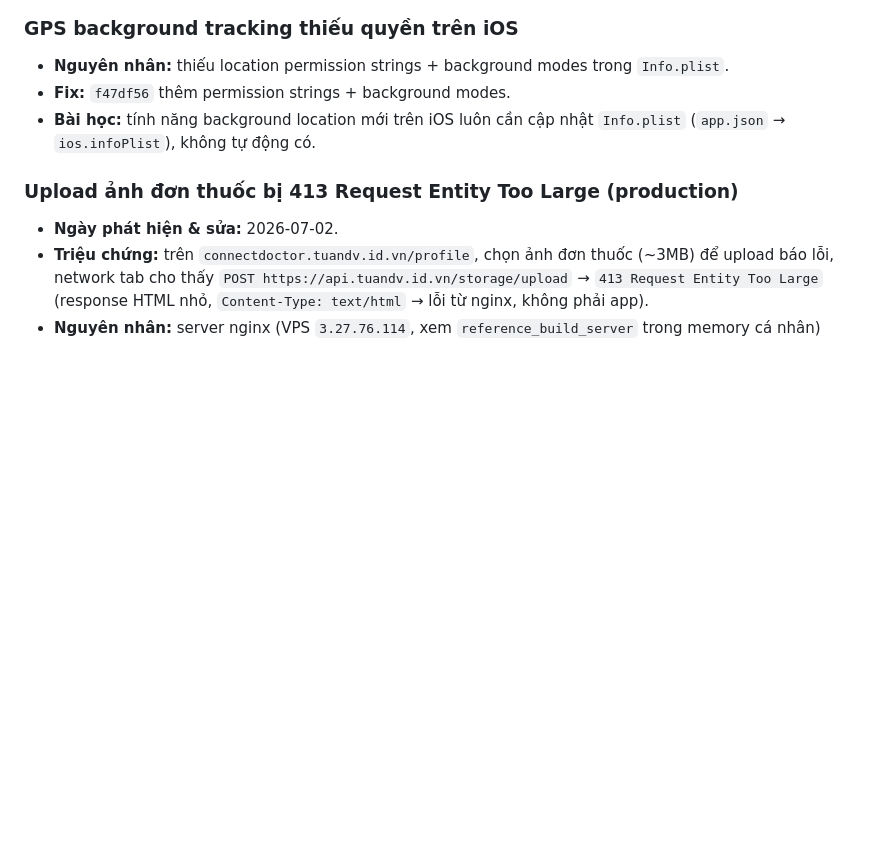
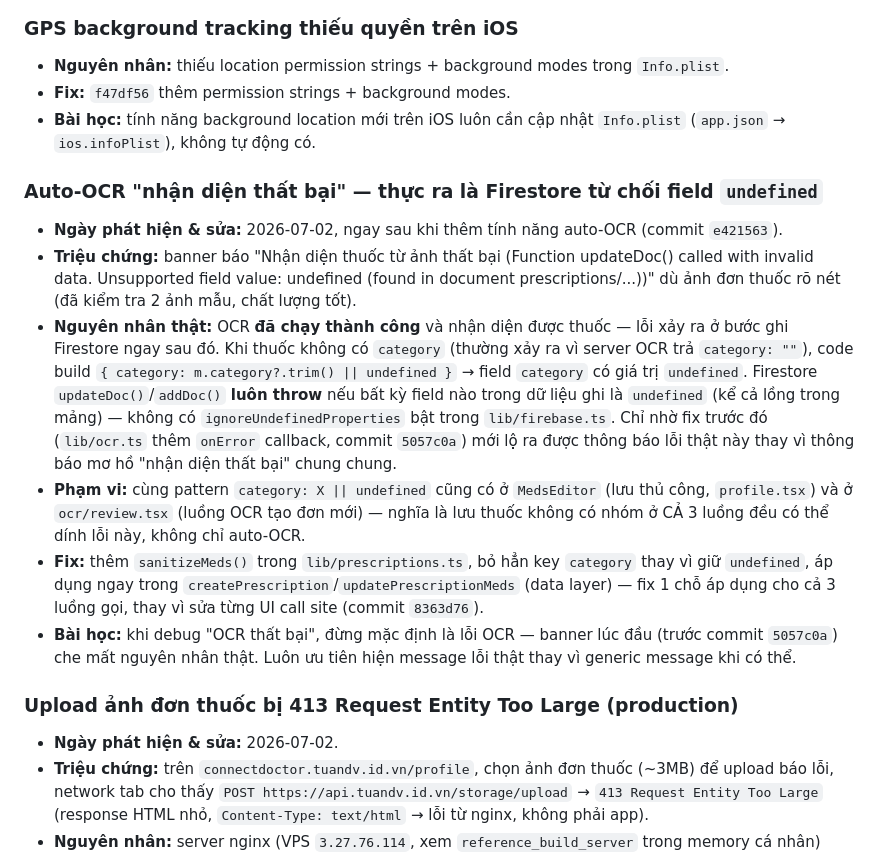
Before and after one commit to dinhviettuan1980/connectdoctor, a Markdown page: Memo/BUGS.md, the part around the change. Rendered like a GitHub page; blank space fills up the shorter version.

```diff
--- a/Memo/BUGS.md
+++ b/Memo/BUGS.md
@@ -59,6 +59,28 @@
 - **Bài học:** tính năng background location mới trên iOS luôn cần cập nhật `Info.plist`
   (`app.json` → `ios.infoPlist`), không tự động có.
 
+### Auto-OCR "nhận diện thất bại" — thực ra là Firestore từ chối field `undefined`
+- **Ngày phát hiện & sửa:** 2026-07-02, ngay sau khi thêm tính năng auto-OCR (commit `e421563`).
+- **Triệu chứng:** banner báo "Nhận diện thuốc từ ảnh thất bại (Function updateDoc() called with invalid
+  data. Unsupported field value: undefined (found in document prescriptions/...))" dù ảnh đơn thuốc rõ
+  nét (đã kiểm tra 2 ảnh mẫu, chất lượng tốt).
+- **Nguyên nhân thật:** OCR **đã chạy thành công** và nhận diện được thuốc — lỗi xảy ra ở bước ghi
+  Firestore ngay sau đó. Khi thuốc không có `category` (thường xảy ra vì server OCR trả `category: ""`),
+  code build `{ category: m.category?.trim() || undefined }` → field `category` có giá trị `undefined`.
+  Firestore `updateDoc()`/`addDoc()` **luôn throw** nếu bất kỳ field nào trong dữ liệu ghi là `undefined`
+  (kể cả lồng trong mảng) — không có `ignoreUndefinedProperties` bật trong `lib/firebase.ts`. Chỉ nhờ fix
+  trước đó (`lib/ocr.ts` thêm `onError` callback, commit `5057c0a`) mới lộ ra được thông báo lỗi thật này
+  thay vì thông báo mơ hồ "nhận diện thất bại" chung chung.
+- **Phạm vi:** cùng pattern `category: X || undefined` cũng có ở `MedsEditor` (lưu thủ công,
+  `profile.tsx`) và ở `ocr/review.tsx` (luồng OCR tạo đơn mới) — nghĩa là lưu thuốc không có nhóm ở CẢ 3
+  luồng đều có thể dính lỗi này, không chỉ auto-OCR.
+- **Fix:** thêm `sanitizeMeds()` trong `lib/prescriptions.ts`, bỏ hẳn key `category` thay vì giữ
+  `undefined`, áp dụng ngay trong `createPrescription`/`updatePrescriptionMeds` (data layer) — fix 1 chỗ
+  áp dụng cho cả 3 luồng gọi, thay vì sửa từng UI call site (commit `8363d76`).
+- **Bài học:** khi debug "OCR thất bại", đừng mặc định là lỗi OCR — banner lúc đầu (trước commit
+  `5057c0a`) che mất nguyên nhân thật. Luôn ưu tiên hiện message lỗi thật thay vì generic message khi có
+  thể.
+
 ### Upload ảnh đơn thuốc bị 413 Request Entity Too Large (production)
 - **Ngày phát hiện & sửa:** 2026-07-02.
 - **Triệu chứng:** trên `connectdoctor.tuandv.id.vn/profile`, chọn ảnh đơn thuốc (~3MB) để upload báo lỗi,
```
Also changed, not shown: Memo/CURRENT_STATUS.md (+6 -6 lines), Memo/TODO.md (+7 -0 lines).
